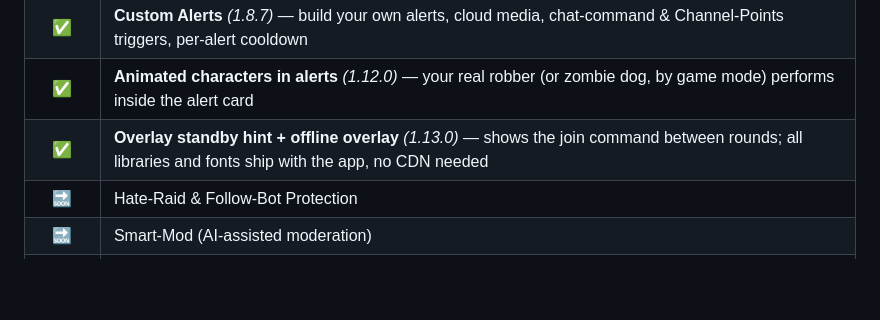
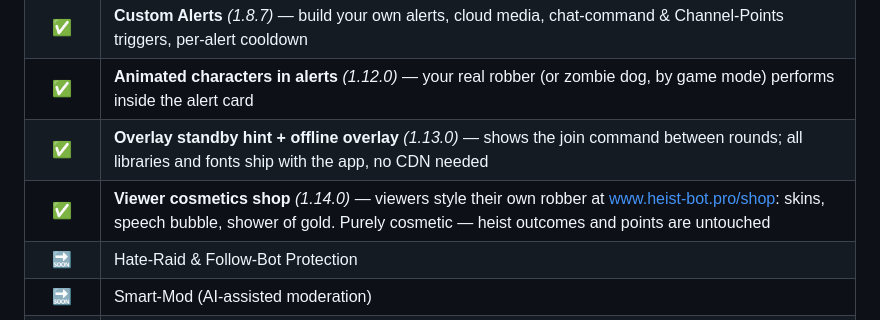
Before and after one commit to Benjamin-Web/Heist_Bot_Updates, a Markdown page: README.md, the part around the change. GitHub-like rendering; blank space fills up the shorter version.

Commit message:
docs: Kosmetik-Shop in der Feature-Tabelle (1.14.0)

```diff
--- a/README.md
+++ b/README.md
@@ -255,6 +255,7 @@ If you'd like to support development, **[ko-fi.com/ronincannons](https://ko-fi.c
 | ✅ | **Custom Alerts** _(1.8.7)_ — build your own alerts, cloud media, chat-command & Channel-Points triggers, per-alert cooldown |
 | ✅ | **Animated characters in alerts** _(1.12.0)_ — your real robber (or zombie dog, by game mode) performs inside the alert card |
 | ✅ | **Overlay standby hint + offline overlay** _(1.13.0)_ — shows the join command between rounds; all libraries and fonts ship with the app, no CDN needed |
+| ✅ | **Viewer cosmetics shop** _(1.14.0)_ — viewers style their own robber at www.heist-bot.pro/shop: skins, speech bubble, shower of gold. Purely cosmetic — heist outcomes and points are untouched |
 | 🔜 | Hate-Raid & Follow-Bot Protection |
 | 🔜 | Smart-Mod (AI-assisted moderation) |
 | 🔜 | Tipping / Donations with Stripe |
```
